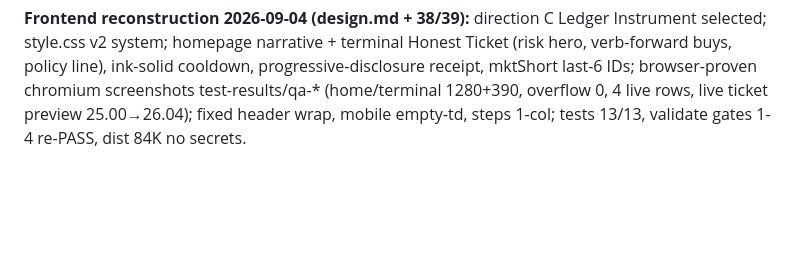
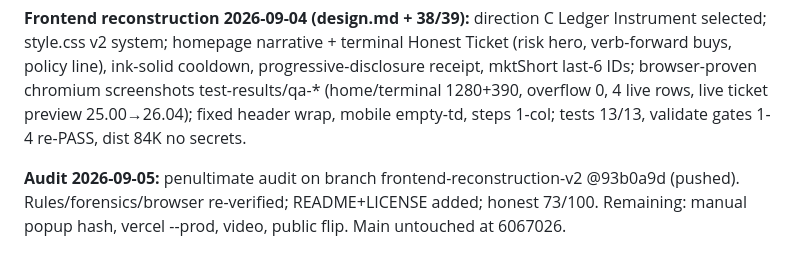
Before and after one commit to unifyWeb3/steady, a Markdown page: memory.md, the part around the change. Drawn GitHub-style; blank space fills up the shorter version.

```diff
--- a/memory.md
+++ b/memory.md
@@ -36,3 +36,5 @@
 **Visual QA:** Code inspection PASS per 30, curl 200, warm paper, no purple glow, responsive 1280/16px, dist 52K build success, no secrets, screenshots deferred (no chromium).
 
 **Frontend reconstruction 2026-09-04 (design.md + 38/39):** direction C Ledger Instrument selected; style.css v2 system; homepage narrative + terminal Honest Ticket (risk hero, verb-forward buys, policy line), ink-solid cooldown, progressive-disclosure receipt, mktShort last-6 IDs; browser-proven chromium screenshots test-results/qa-* (home/terminal 1280+390, overflow 0, 4 live rows, live ticket preview 25.00→26.04); fixed header wrap, mobile empty-td, steps 1-col; tests 13/13, validate gates 1-4 re-PASS, dist 84K no secrets.
+
+**Audit 2026-09-05:** penultimate audit on branch frontend-reconstruction-v2 @93b0a9d (pushed). Rules/forensics/browser re-verified; README+LICENSE added; honest 73/100. Remaining: manual popup hash, vercel --prod, video, public flip. Main untouched at 6067026.
```
Also changed, not shown: research/28-handoff-state.md (+14 -0 lines).
